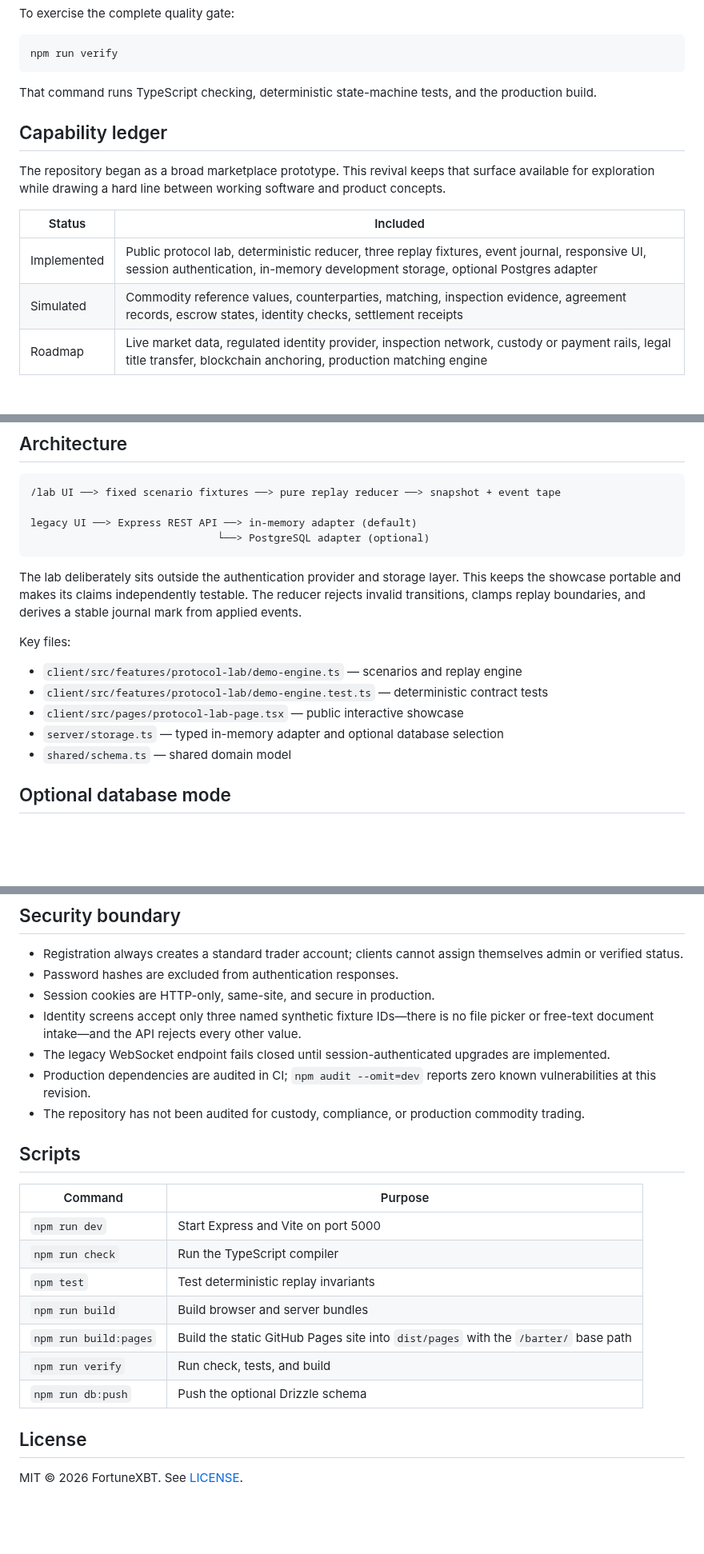
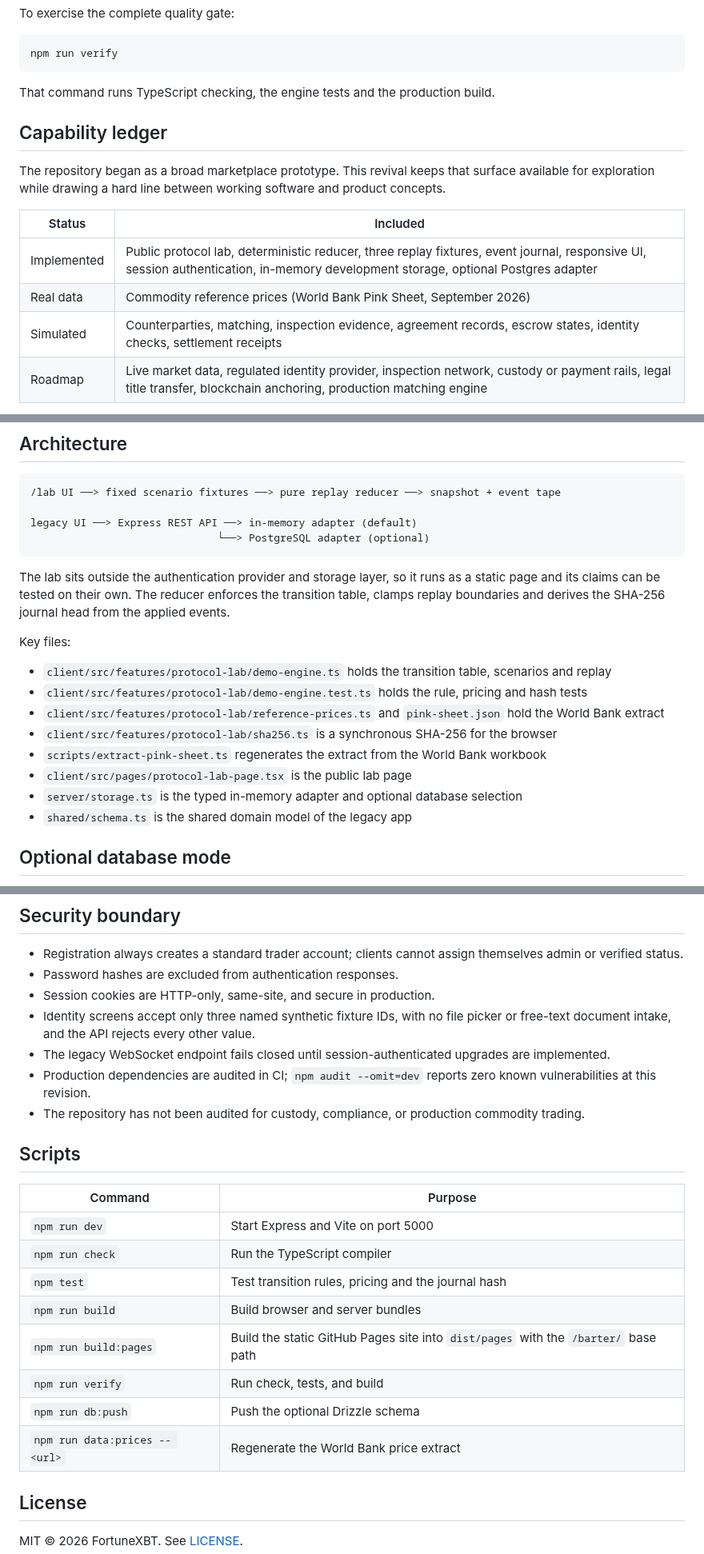
Before and after one commit to fortunexbt/barter, a Markdown page: README.md, 3 parts joined by grey strips. Shown at 80% size. Drawn GitHub-style; blank space fills up the shorter version.

````diff
--- a/README.md
+++ b/README.md
@@ -39,7 +96,7 @@ To exercise the complete quality gate:
 npm run verify
 ```
 
-That command runs TypeScript checking, deterministic state-machine tests, and the production build.
+That command runs TypeScript checking, the engine tests and the production build.
 
 ## Capability ledger
 
@@ -48,7 +105,8 @@ The repository began as a broad marketplace prototype. This revival keeps that s
 | Status | Included |
 | --- | --- |
 | Implemented | Public protocol lab, deterministic reducer, three replay fixtures, event journal, responsive UI, session authentication, in-memory development storage, optional Postgres adapter |
-| Simulated | Commodity reference values, counterparties, matching, inspection evidence, agreement records, escrow states, identity checks, settlement receipts |
+| Real data | Commodity reference prices (World Bank Pink Sheet, September 2026) |
+| Simulated | Counterparties, matching, inspection evidence, agreement records, escrow states, identity checks, settlement receipts |
 | Roadmap | Live market data, regulated identity provider, inspection network, custody or payment rails, legal title transfer, blockchain anchoring, production matching engine |
 
 The authenticated `/auth` workspace is explicitly marked **legacy prototype**. It is useful for exploring screens and data flows, but it is not a live marketplace and must not receive real identity documents, funds, wallet keys, or commercially sensitive data.
@@ -62,15 +120,18 @@ legacy UI ──> Express REST API ──> in-memory adapter (default)
                               └──> PostgreSQL adapter (optional)
 ```
 
-The lab deliberately sits outside the authentication provider and storage layer. This keeps the showcase portable and makes its claims independently testable. The reducer rejects invalid transitions, clamps replay boundaries, and derives a stable journal mark from applied events.
+The lab sits outside the authentication provider and storage layer, so it runs as a static page and its claims can be tested on their own. The reducer enforces the transition table, clamps replay boundaries and derives the SHA-256 journal head from the applied events.
 
 Key files:
 
-- `client/src/features/protocol-lab/demo-engine.ts` — scenarios and replay engine
-- `client/src/features/protocol-lab/demo-engine.test.ts` — deterministic contract tests
-- `client/src/pages/protocol-lab-page.tsx` — public interactive showcase
-- `server/storage.ts` — typed in-memory adapter and optional database selection
-- `shared/schema.ts` — shared domain model
+- `client/src/features/protocol-lab/demo-engine.ts` holds the transition table, scenarios and replay
+- `client/src/features/protocol-lab/demo-engine.test.ts` holds the rule, pricing and hash tests
+- `client/src/features/protocol-lab/reference-prices.ts` and `pink-sheet.json` hold the World Bank extract
+- `client/src/features/protocol-lab/sha256.ts` is a synchronous SHA-256 for the browser
+- `scripts/extract-pink-sheet.ts` regenerates the extract from the World Bank workbook
+- `client/src/pages/protocol-lab-page.tsx` is the public lab page
+- `server/storage.ts` is the typed in-memory adapter and optional database selection
+- `shared/schema.ts` is the shared domain model of the legacy app
 
 ## Optional database mode
 
@@ -88,7 +149,7 @@ A persistent production deployment must set a strong `SESSION_SECRET`. See `.env
 - Registration always creates a standard trader account; clients cannot assign themselves admin or verified status.
 - Password hashes are excluded from authentication responses.
 - Session cookies are HTTP-only, same-site, and secure in production.
-- Identity screens accept only three named synthetic fixture IDs—there is no file picker or free-text document intake—and the API rejects every other value.
+- Identity screens accept only three named synthetic fixture IDs, with no file picker or free-text document intake, and the API rejects every other value.
 - The legacy WebSocket endpoint fails closed until session-authenticated upgrades are implemented.
 - Production dependencies are audited in CI; `npm audit --omit=dev` reports zero known vulnerabilities at this revision.
 - The repository has not been audited for custody, compliance, or production commodity trading.
@@ -99,11 +160,12 @@ A persistent production deployment must set a strong `SESSION_SECRET`. See `.env
 | --- | --- |
 | `npm run dev` | Start Express and Vite on port 5000 |
 | `npm run check` | Run the TypeScript compiler |
-| `npm test` | Test deterministic replay invariants |
+| `npm test` | Test transition rules, pricing and the journal hash |
 | `npm run build` | Build browser and server bundles |
 | `npm run build:pages` | Build the static GitHub Pages site into `dist/pages` with the `/barter/` base path |
 | `npm run verify` | Run check, tests, and build |
 | `npm run db:push` | Push the optional Drizzle schema |
+| `npm run data:prices -- <url>` | Regenerate the World Bank price extract |
 
 ## License
 
````
Also changed, not shown: other parts of README.md (+65 -8 lines), assets/barter-protocol-lab.jpg, 10 other files.
